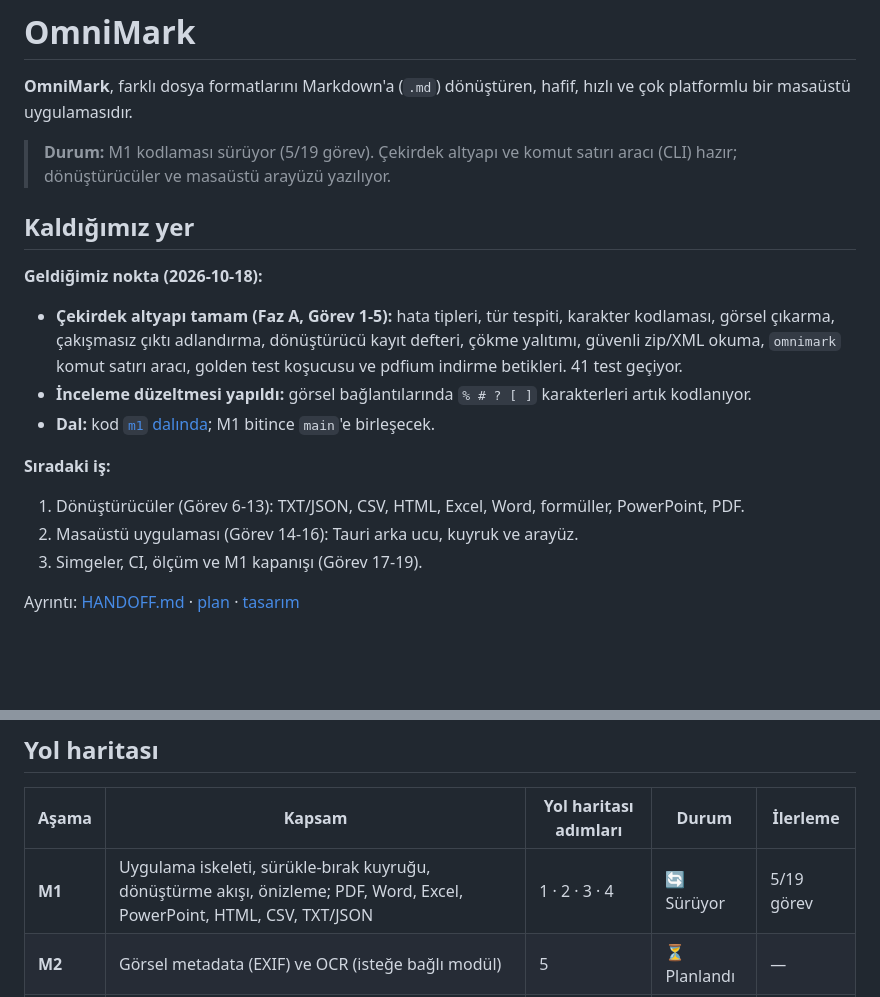
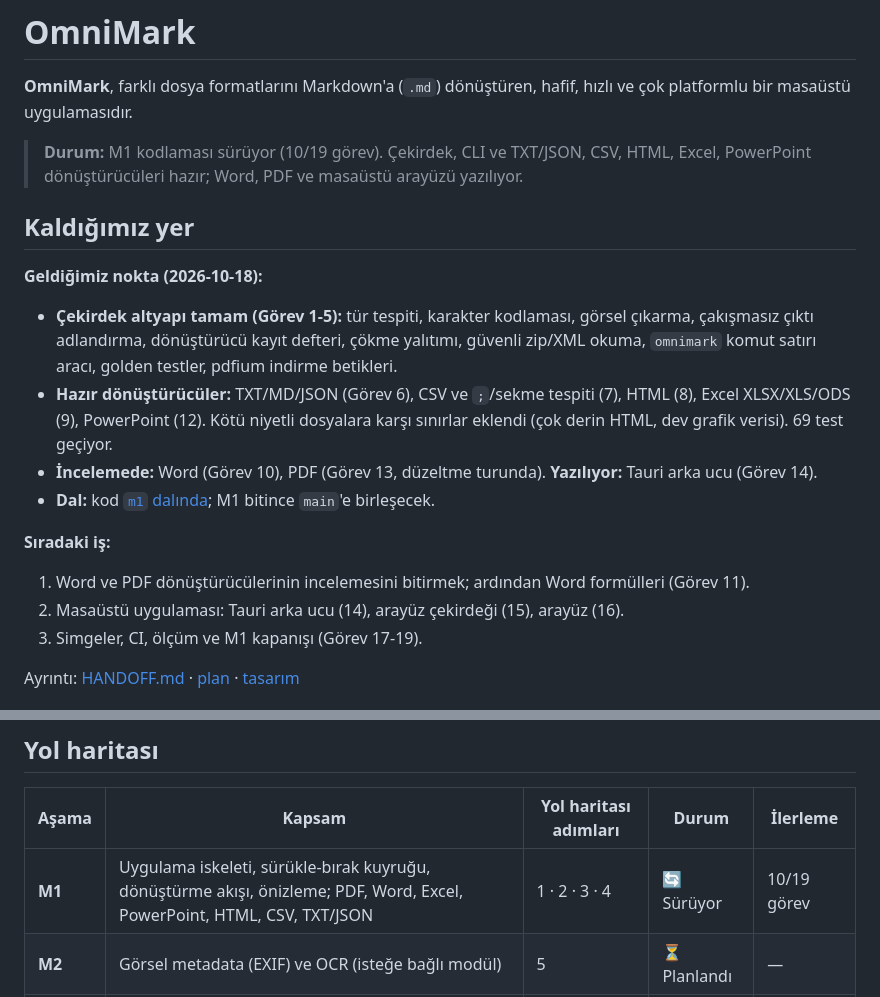
Before and after one commit to KeremV1/OmniMark, a Markdown page: README.md, 2 parts joined by grey strips. Drawn GitHub-style; blank space fills up the shorter version.

Commit message:
docs: update progress (tasks 6-9 and 12 merged into m1)

```diff
--- a/README.md
+++ b/README.md
@@ -2,18 +2,19 @@
 
 **OmniMark**, farklı dosya formatlarını Markdown'a (`.md`) dönüştüren, hafif, hızlı ve çok platformlu bir masaüstü uygulamasıdır.
 
-> **Durum:** M1 kodlaması sürüyor (5/19 görev). Çekirdek altyapı ve komut satırı aracı (CLI) hazır; dönüştürücüler ve masaüstü arayüzü yazılıyor.
+> **Durum:** M1 kodlaması sürüyor (10/19 görev). Çekirdek, CLI ve TXT/JSON, CSV, HTML, Excel, PowerPoint dönüştürücüleri hazır; Word, PDF ve masaüstü arayüzü yazılıyor.
 
 ## Kaldığımız yer
 
 **Geldiğimiz nokta (2026-10-18):**
-- **Çekirdek altyapı tamam (Faz A, Görev 1-5):** hata tipleri, tür tespiti, karakter kodlaması, görsel çıkarma, çakışmasız çıktı adlandırma, dönüştürücü kayıt defteri, çökme yalıtımı, güvenli zip/XML okuma, `omnimark` komut satırı aracı, golden test koşucusu ve pdfium indirme betikleri. 41 test geçiyor.
-- **İnceleme düzeltmesi yapıldı:** görsel bağlantılarında `% # ? [ ]` karakterleri artık kodlanıyor.
+- **Çekirdek altyapı tamam (Görev 1-5):** tür tespiti, karakter kodlaması, görsel çıkarma, çakışmasız çıktı adlandırma, dönüştürücü kayıt defteri, çökme yalıtımı, güvenli zip/XML okuma, `omnimark` komut satırı aracı, golden testler, pdfium indirme betikleri.
+- **Hazır dönüştürücüler:** TXT/MD/JSON (Görev 6), CSV ve `;`/sekme tespiti (7), HTML (8), Excel XLSX/XLS/ODS (9), PowerPoint (12). Kötü niyetli dosyalara karşı sınırlar eklendi (çok derin HTML, dev grafik verisi). 69 test geçiyor.
+- **İncelemede:** Word (Görev 10), PDF (Görev 13, düzeltme turunda). **Yazılıyor:** Tauri arka ucu (Görev 14).
 - **Dal:** kod [`m1` dalında](https://github.com/KeremV1/OmniMark/tree/m1); M1 bitince `main`'e birleşecek.
 
 **Sıradaki iş:**
-1. Dönüştürücüler (Görev 6-13): TXT/JSON, CSV, HTML, Excel, Word, formüller, PowerPoint, PDF.
-2. Masaüstü uygulaması (Görev 14-16): Tauri arka ucu, kuyruk ve arayüz.
+1. Word ve PDF dönüştürücülerinin incelemesini bitirmek; ardından Word formülleri (Görev 11).
+2. Masaüstü uygulaması: Tauri arka ucu (14), arayüz çekirdeği (15), arayüz (16).
 3. Simgeler, CI, ölçüm ve M1 kapanışı (Görev 17-19).
 
 Ayrıntı: [HANDOFF.md](HANDOFF.md) · [plan](docs/superpowers/plans/2026-10-15-omnimark-m1/00-genel.md) · [tasarım](docs/superpowers/specs/2026-10-15-omnimark-m1-design.md)
@@ -60,7 +61,7 @@ Dönüştürme akışı MarkItDown'daki modelden uyarlanıyor: her dönüştür
 
 | Aşama | Kapsam | Yol haritası adımları | Durum | İlerleme |
 | --- | --- | --- | --- | --- |
-| **M1** | Uygulama iskeleti, sürükle-bırak kuyruğu, dönüştürme akışı, önizleme; PDF, Word, Excel, PowerPoint, HTML, CSV, TXT/JSON | 1 · 2 · 3 · 4 | 🔄 Sürüyor | 5/19 görev |
+| **M1** | Uygulama iskeleti, sürükle-bırak kuyruğu, dönüştürme akışı, önizleme; PDF, Word, Excel, PowerPoint, HTML, CSV, TXT/JSON | 1 · 2 · 3 · 4 | 🔄 Sürüyor | 10/19 görev |
 | **M2** | Görsel metadata (EXIF) ve OCR (isteğe bağlı modül) | 5 | ⏳ Planlandı | — |
 | **M3** | Ses transkripsiyonu (yerel Whisper, isteğe bağlı modül) | 6 | ⏳ Planlandı | — |
 | **M4** | Sağlamlaştırma: hata yönetimi, ek testler, performans iyileştirmeleri | 7 | ⏳ Planlandı | — |
```
